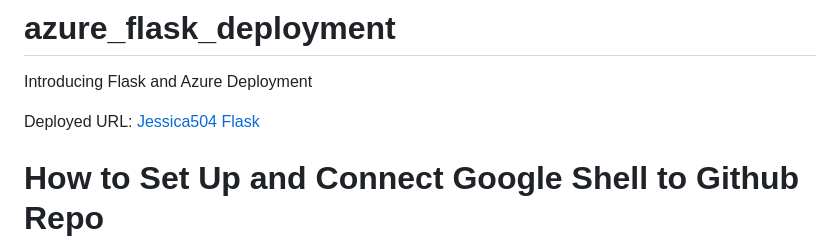
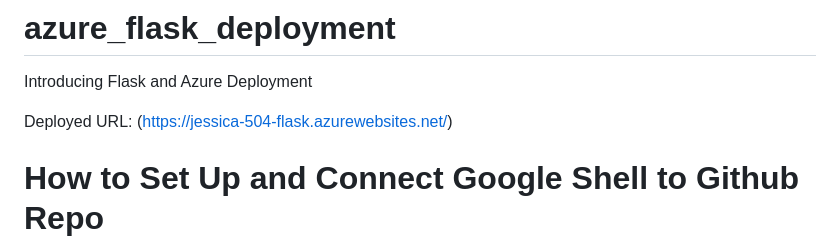
Before and after one commit to jesschannn/Azure_flask_deployment, a Markdown page: README.md, the part around the change. Rendered like a GitHub page.

```diff
--- a/README.md
+++ b/README.md
@@ -1,7 +1,7 @@
 # azure_flask_deployment
 Introducing Flask and Azure Deployment
 
-Deployed URL: [Jessica504 Flask](jessica-504-flask.azurewebsites.net)
+Deployed URL: (https://jessica-504-flask.azurewebsites.net/)
 # How to Set Up and Connect Google Shell to Github Repo
 
 1. Create a Github Repository and git clone the URL of the Github repository into a your Google Shell by using the code below.
```
